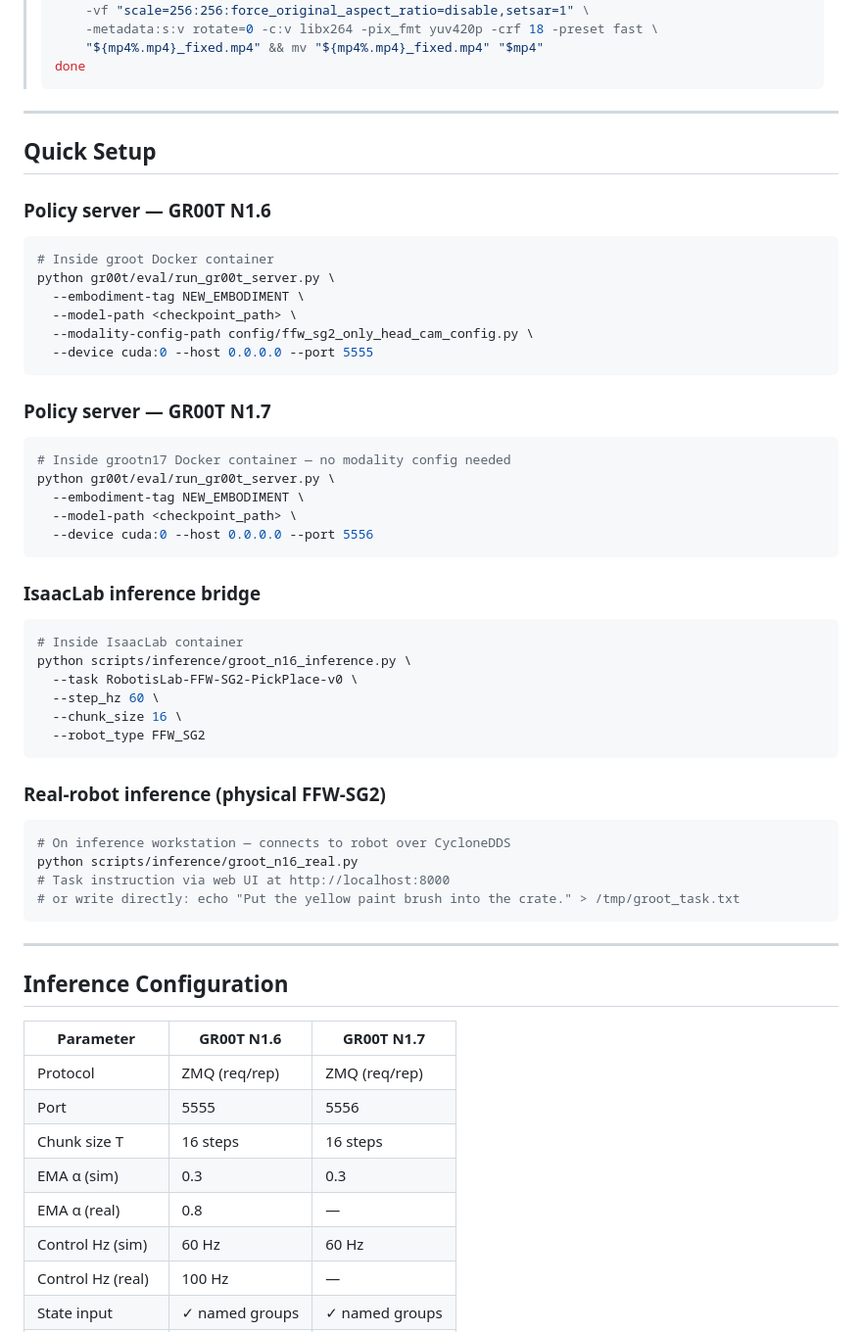
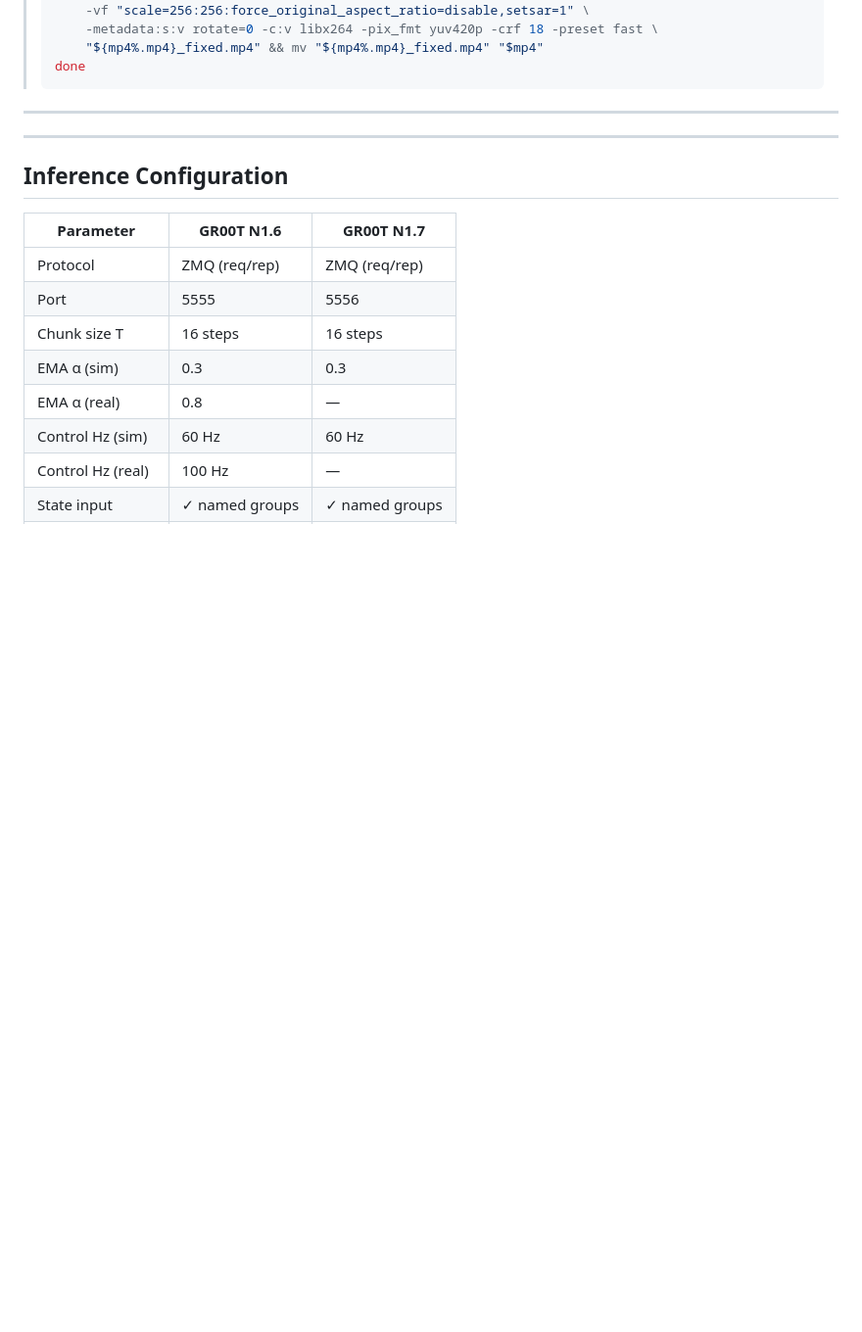
Before and after one commit to Rao-Sanaullah/Groot_results, a Markdown page: README.md, the part around the change. Shown at 98% size. GitHub-like rendering; blank space fills up the shorter version.

````diff
--- a/README.md
+++ b/README.md
@@ -87,44 +87,6 @@ Duration    : ~96 min demonstration data
 
 ---
 
-## Quick Setup
-
-### Policy server — GR00T N1.6
-```bash
-# Inside groot Docker container
-python gr00t/eval/run_gr00t_server.py \
-  --embodiment-tag NEW_EMBODIMENT \
-  --model-path <checkpoint_path> \
-  --modality-config-path config/ffw_sg2_only_head_cam_config.py \
-  --device cuda:0 --host 0.0.0.0 --port 5555
-```
-
-### Policy server — GR00T N1.7
-```bash
-# Inside grootn17 Docker container — no modality config needed
-python gr00t/eval/run_gr00t_server.py \
-  --embodiment-tag NEW_EMBODIMENT \
-  --model-path <checkpoint_path> \
-  --device cuda:0 --host 0.0.0.0 --port 5556
-```
-
-### IsaacLab inference bridge
-```bash
-# Inside IsaacLab container
-python scripts/inference/groot_n16_inference.py \
-  --task RobotisLab-FFW-SG2-PickPlace-v0 \
-  --step_hz 60 \
-  --chunk_size 16 \
-  --robot_type FFW_SG2
-```
-
-### Real-robot inference (physical FFW-SG2)
-```bash
-# On inference workstation — connects to robot over CycloneDDS
-python scripts/inference/groot_n16_real.py
-# Task instruction via web UI at http://localhost:8000
-# or write directly: echo "Put the yellow paint brush into the crate." > /tmp/groot_task.txt
-```
 
 ---
 
````
